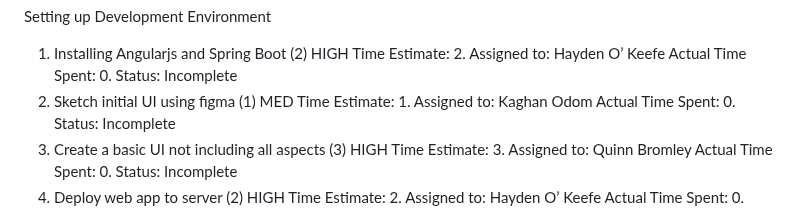
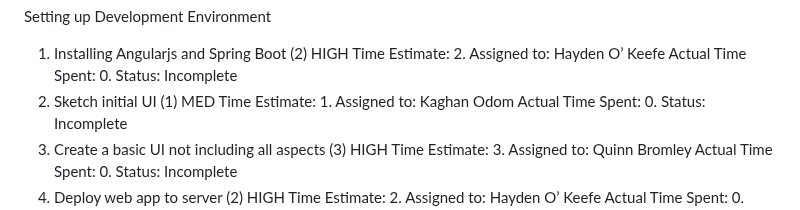
Before and after one commit to csce-315-331-2024a/project-3-full-stack-agile-web-900-3, a Markdown page: README.md, the part around the change. Drawn GitHub-style.

Commit message:
Update README.md... one last time. Not bounding kaghan to work in figma

```diff
--- a/README.md
+++ b/README.md
@@ -33,7 +33,7 @@ Setting up Development Environment
 1. Installing Angularjs and Spring Boot (2) HIGH
 Time Estimate: 2. Assigned to: Hayden O’ Keefe
 Actual Time Spent: 0. Status: Incomplete
-2. Sketch initial UI using figma (1) MED
+2. Sketch initial UI (1) MED
 Time Estimate: 1. Assigned to: Kaghan Odom
 Actual Time Spent: 0. Status: Incomplete
 3. Create a basic UI not including all aspects (3) HIGH
```
